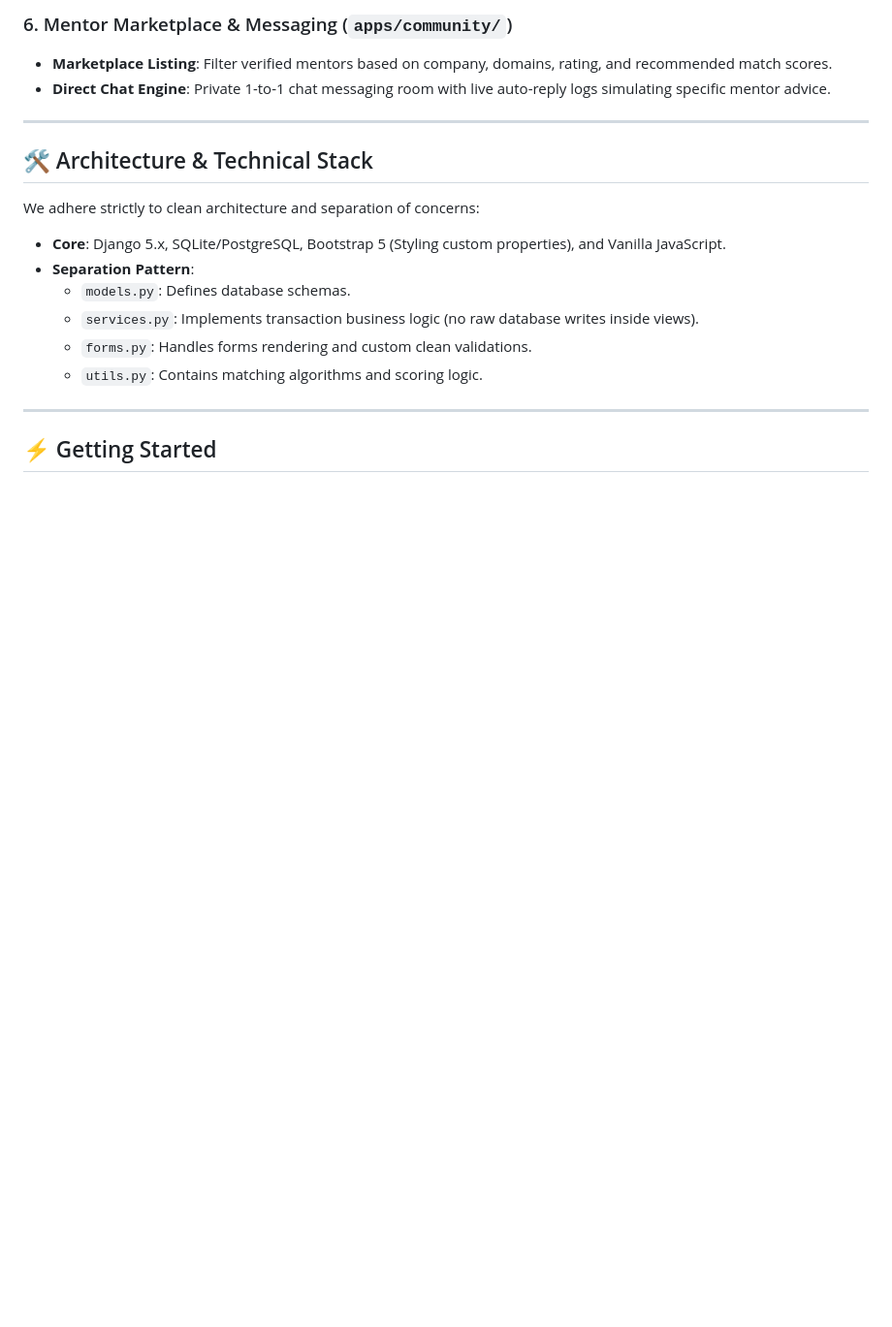
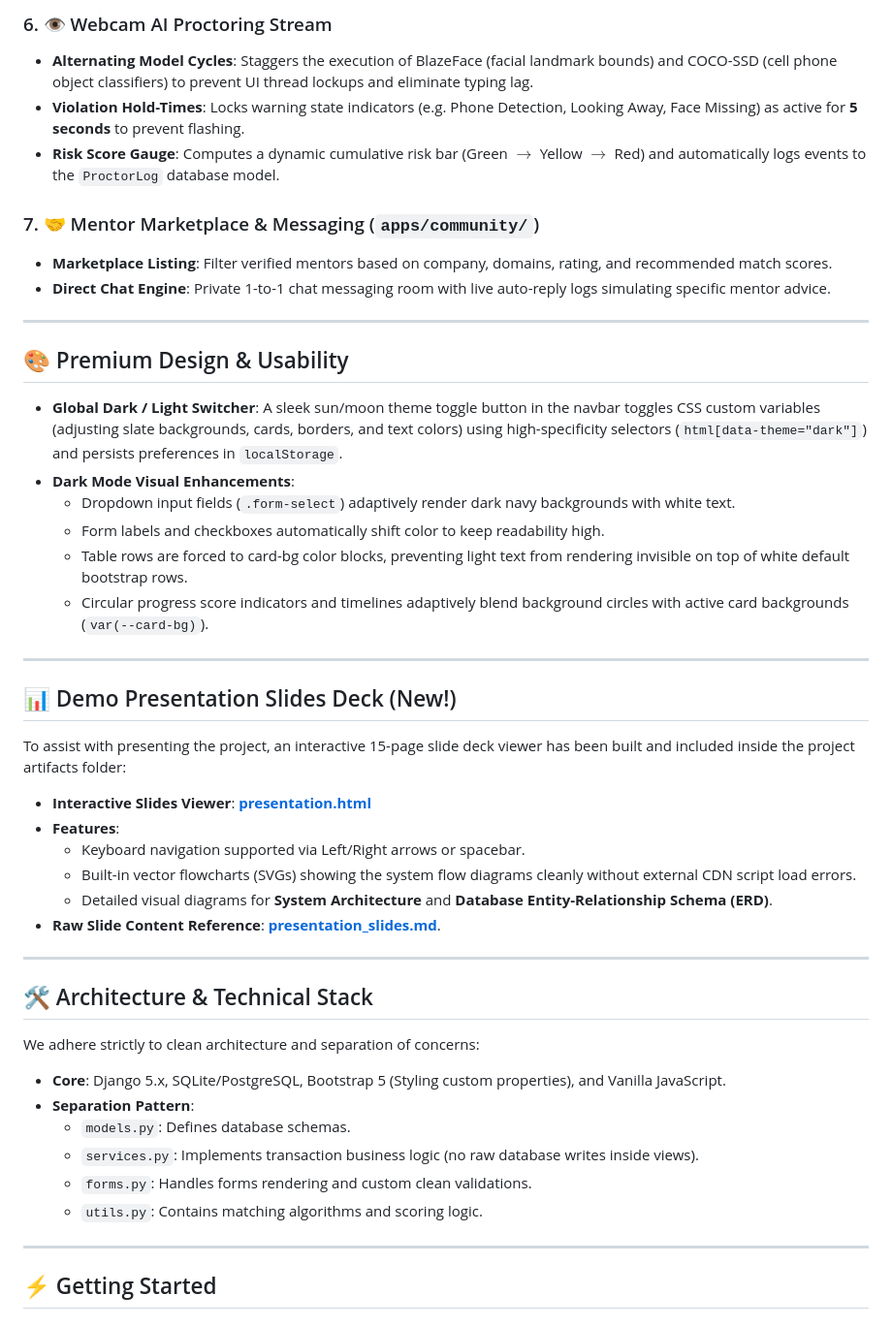
Before and after one commit to Syedfarhan078/Career-Catalyst-Django, a Markdown page: README.md, the part around one of its changes. Shown at 97% size. GitHub-like rendering; blank space fills up the shorter version.

```diff
--- a/README.md
+++ b/README.md
@@ -43,7 +47,35 @@ Career Catalyst unifies career guidance, resume building, learning paths, interv
 
-### 6. Mentor Marketplace & Messaging (`apps/community/`)
-- **Marketplace Listing**: Filter verified mentors based on company, domains, rating, and recommended match scores.
-- **Direct Chat Engine**: Private 1-to-1 chat messaging room with live auto-reply logs simulating specific mentor advice.
+### 6. 👁️ Webcam AI Proctoring Stream
+* **Alternating Model Cycles**: Staggers the execution of BlazeFace (facial landmark bounds) and COCO-SSD (cell phone object classifiers) to prevent UI thread lockups and eliminate typing lag.
+* **Violation Hold-Times**: Locks warning state indicators (e.g. Phone Detection, Looking Away, Face Missing) as active for **5 seconds** to prevent flashing.
+* **Risk Score Gauge**: Computes a dynamic cumulative risk bar (Green $\rightarrow$ Yellow $\rightarrow$ Red) and automatically logs events to the `ProctorLog` database model.
+
+### 7. 🤝 Mentor Marketplace & Messaging (`apps/community/`)
+* **Marketplace Listing**: Filter verified mentors based on company, domains, rating, and recommended match scores.
+* **Direct Chat Engine**: Private 1-to-1 chat messaging room with live auto-reply logs simulating specific mentor advice.
+
+---
+
+## 🎨 Premium Design & Usability
+
+* **Global Dark / Light Switcher**: A sleek sun/moon theme toggle button in the navbar toggles CSS custom variables (adjusting slate backgrounds, cards, borders, and text colors) using high-specificity selectors (`html[data-theme="dark"]`) and persists preferences in `localStorage`.
+* **Dark Mode Visual Enhancements**:
+  * Dropdown input fields (`.form-select`) adaptively render dark navy backgrounds with white text.
+  * Form labels and checkboxes automatically shift color to keep readability high.
+  * Table rows are forced to card-bg color blocks, preventing light text from rendering invisible on top of white default bootstrap rows.
+  * Circular progress score indicators and timelines adaptively blend background circles with active card backgrounds (`var(--card-bg)`).
+
+---
+
+## 📊 Demo Presentation Slides Deck (New!)
+
+To assist with presenting the project, an interactive 15-page slide deck viewer has been built and included inside the project artifacts folder:
+* **Interactive Slides Viewer**: **[presentation.html](file:///C:/Users/SYED%20FARHAN%20AHMED/.gemini/antigravity/brain/798ef57c-31b5-40be-89e9-67b5f4ff8788/presentation.html)**
+* **Features**:
+  * Keyboard navigation supported via Left/Right arrows or spacebar.
+  * Built-in vector flowcharts (SVGs) showing the system flow diagrams cleanly without external CDN script load errors.
+  * Detailed visual diagrams for **System Architecture** and **Database Entity-Relationship Schema (ERD)**.
+* **Raw Slide Content Reference**: **[presentation_slides.md](file:///C:/Users/SYED%20FARHAN%20AHMED/.gemini/antigravity/brain/798ef57c-31b5-40be-89e9-67b5f4ff8788/presentation_slides.md)**.
 
 ---
 
```
Also changed, not shown: other parts of README.md (+25 -21 lines).
